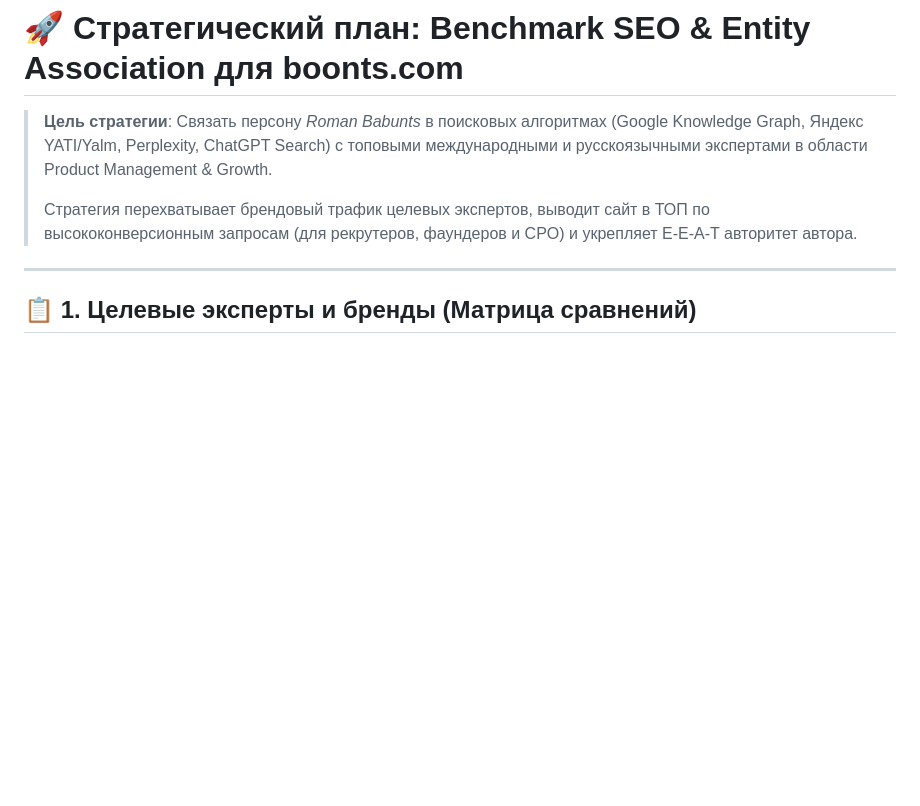
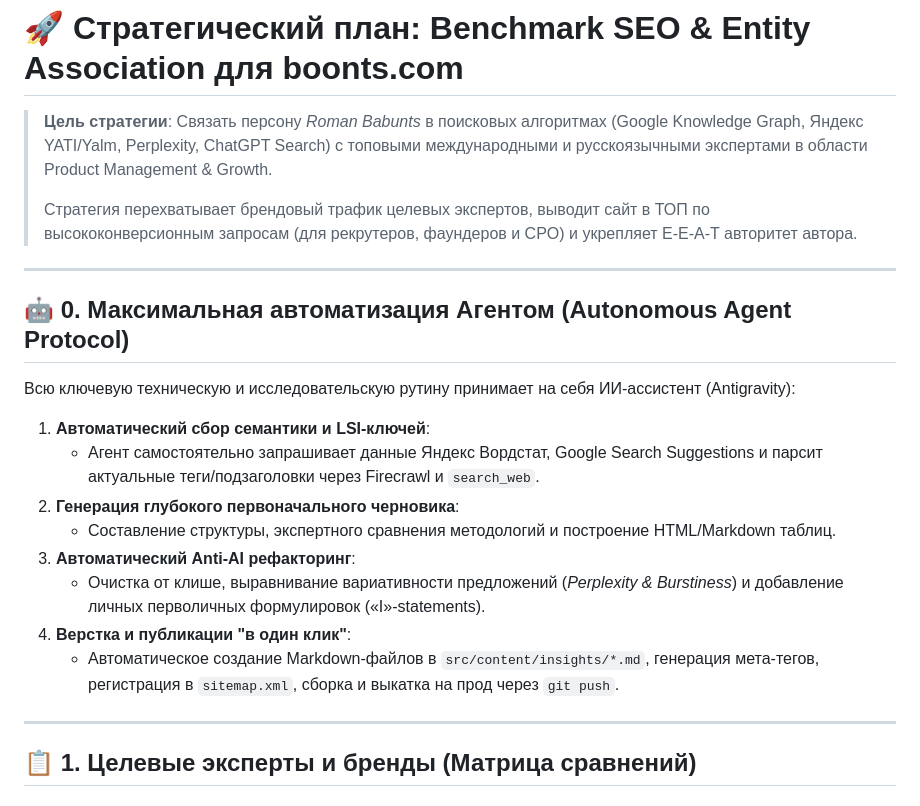
Before and after one commit to romargera/boonts_com, a Markdown page: SEO_STRATEGY_PLAN.md, the part around one of its changes. Drawn GitHub-style; blank space fills up the shorter version.

```diff
--- a/SEO_STRATEGY_PLAN.md
+++ b/SEO_STRATEGY_PLAN.md
@@ -3,6 +3,21 @@
 > **Цель стратегии**: Связать персону *Roman Babunts* в поисковых алгоритмах (Google Knowledge Graph, Яндекс YATI/Yalm, Perplexity, ChatGPT Search) с топовыми международными и русскоязычными экспертами в области Product Management & Growth.
 >
 > Стратегия перехватывает брендовый трафик целевых экспертов, выводит сайт в ТОП по высококонверсионным запросам (для рекрутеров, фаундеров и CPO) и укрепляет E-E-A-T авторитет автора.
+
+---
+
+## 🤖 0. Максимальная автоматизация Агентом (Autonomous Agent Protocol)
+
+Всю ключевую техническую и исследовательскую рутину принимает на себя ИИ-ассистент (Antigravity):
+
+1. **Автоматический сбор семантики и LSI-ключей**:
+   * Агент самостоятельно запрашивает данные Яндекс Вордстат, Google Search Suggestions и парсит актуальные теги/подзаголовки через Firecrawl и `search_web`.
+2. **Генерация глубокого первоначального черновика**:
+   * Составление структуры, экспертного сравнения методологий и построение HTML/Markdown таблиц.
+3. **Автоматический Anti-AI рефакторинг**:
+   * Очистка от клише, выравнивание вариативности предложений (*Perplexity & Burstiness*) и добавление личных перволичных формулировок («I»-statements).
+4. **Верстка и публикации "в один клик"**:
+   * Автоматическое создание Markdown-файлов в `src/content/insights/*.md`, генерация мета-тегов, регистрация в `sitemap.xml`, сборка и выкатка на прод через `git push`.
 
 ---
 
```
Also changed, not shown: other parts of SEO_STRATEGY_PLAN.md (+23 -14 lines).
